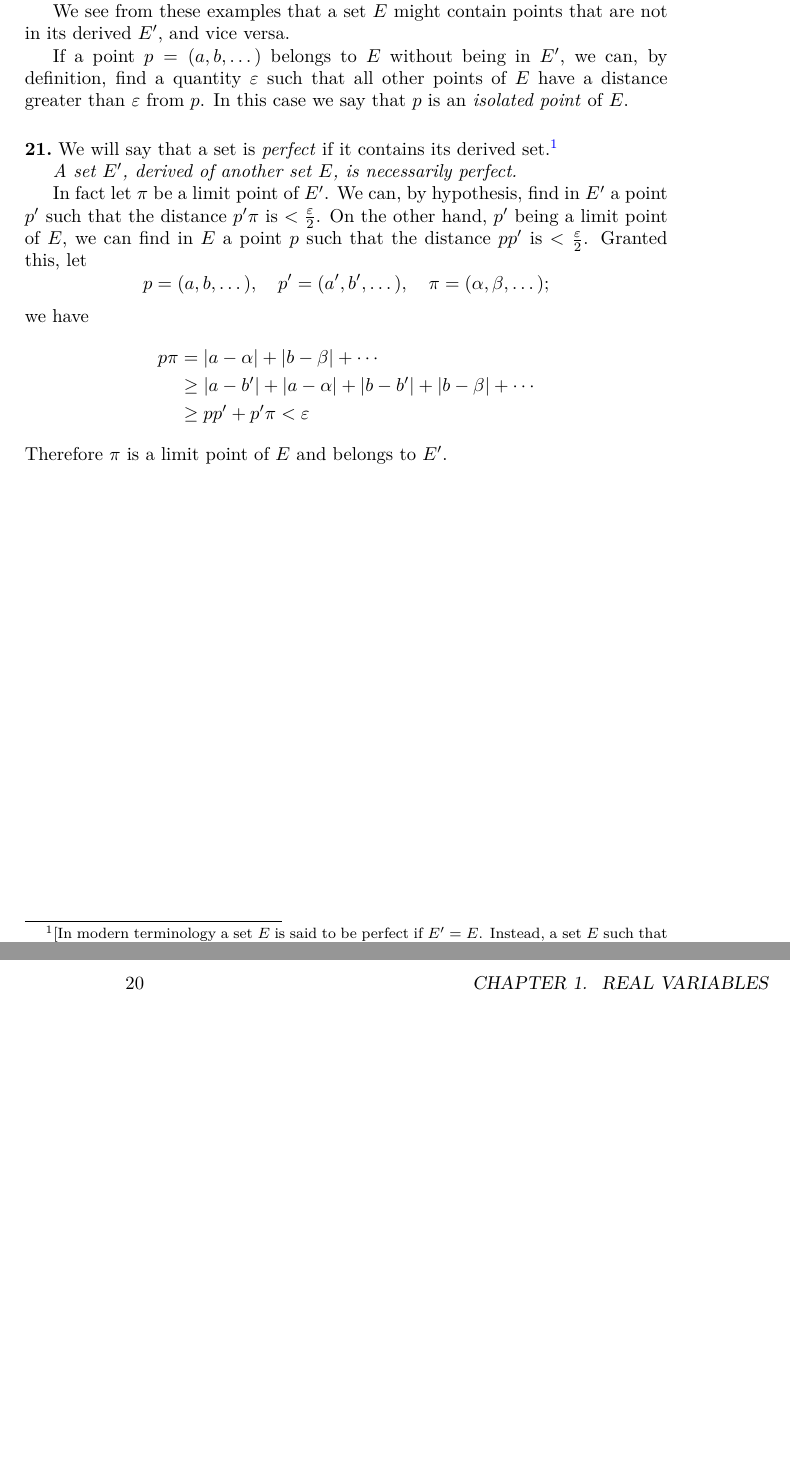
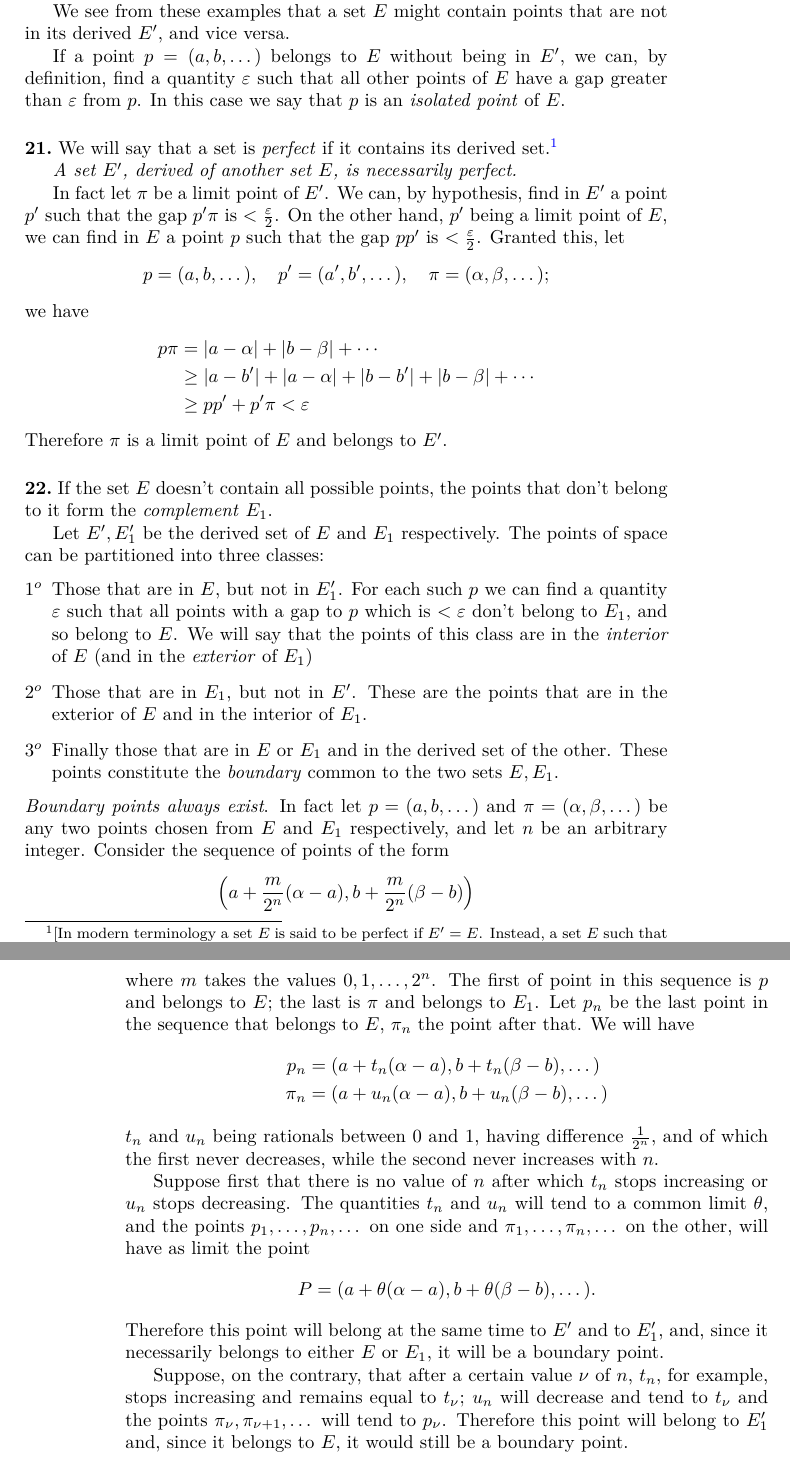
Before and after one commit to joeattueyi/cours-analyse, a LaTeX thesis (index.tex): two parts of pages 19 and 20 of 21, joined at a grey line, cut so that both start at the same text, the shorter picture padded with empty space. Compiled offline with pdfLaTeX.

Commit message:
Paragraph 22

```diff
--- a/index.tex
+++ b/index.tex
@@ -654,13 +654,13 @@ This last one is equal to its derived set.
 
 We see from these examples that a set $E$ might contain points that are not in its derived $E'$, and vice versa.
 
-If a point $p=(a,b,\dots)$ belongs to $E$ without being in $E'$, we can, by definition, find a quantity $\epsilon$ such that all other points of $E$ have a distance greater than $\epsilon$ from $p$. In this case we say that $p$ is an \textit{isolated point} of $E$.
+If a point $p=(a,b,\dots)$ belongs to $E$ without being in $E'$, we can, by definition, find a quantity $\epsilon$ such that all other points of $E$ have a gap greater than $\epsilon$ from $p$. In this case we say that $p$ is an \textit{isolated point} of $E$.
 
 \paragraph{} We will say that a set is \textit{perfect} if it contains its derived set.\footnote{[In modern terminology a set $E$ is said to be perfect if $E'=E$. Instead, a set $E$ such that $E'\subseteq E$ is called \textit{closed}.]}
 
 \textit{A set $E'$, derived of another set $E$, is necessarily perfect.}
 
-In fact let $\pi$ be a limit point of $E'$. We can, by hypothesis, find in $E'$ a point $p'$ such that the distance $p'\pi$ is $<\frac\epsilon 2$. On the other hand, $p'$ being a limit point of $E$, we can find in $E$ a point $p$ such that the distance $pp'$ is $<\frac\epsilon 2$. Granted this, let
+In fact let $\pi$ be a limit point of $E'$. We can, by hypothesis, find in $E'$ a point $p'$ such that the gap $p'\pi$ is $<\frac\epsilon 2$. On the other hand, $p'$ being a limit point of $E$, we can find in $E$ a point $p$ such that the gap $pp'$ is $<\frac\epsilon 2$. Granted this, let
 \[
   p=(a,b,\dots),\quad p'=(a',b',\dots),\quad \pi=(\alpha,\beta,\dots);
 \]
@@ -673,6 +673,34 @@ we have
 \end{align*}
 Therefore $\pi$ is a limit point of $E$ and belongs to $E'$.
 
+\paragraph{} If the set $E$ doesn't contain all possible points, the points that don't belong to it form the \textit{complement} $E_1$.
+
+Let $E',E_1'$ be the derived set of $E$ and $E_1$ respectively. The points of space can be partitioned into three classes:
+\begin{enumerate}[$1^o$]
+\item Those that are in $E$, but not in $E_1'$. For each such $p$ we can find a quantity $\epsilon$ such that all points with a gap to $p$ which is $<\epsilon$ don't belong to $E_1$, and so belong to $E$. We will say that the points of this class are in the \textit{interior} of $E$ (and in the \textit{exterior} of $E_1$)
+\item Those that are in $E_1$, but not in $E'$. These are the points that are in the exterior of $E$ and in the interior of $E_1$.
+\item Finally those that are in $E$ or $E_1$ and in the derived set of the other. These points constitute the \textit{boundary} common to the two sets $E, E_1$.
+\end{enumerate}
+\textit{Boundary points always exist}. In fact let $p=(a,b,\dots)$ and $\pi=(\alpha,\beta,\dots)$ be any two points chosen from $E$ and $E_1$ respectively, and let $n$ be an arbitrary integer. Consider the sequence of points of the form
+\[
+  \left(a+\frac{m}{2^n}(\alpha-a), b+\frac{m}{2^n}(\beta-b)\right)
+\]
+where $m$ takes the values $0, 1,\dots,2^n$. The first of point in this sequence is $p$ and belongs to $E$; the last is $\pi$ and belongs to $E_1$. Let $p_n$ be the last point in the sequence that belongs to $E$, $\pi_n$ the point after that. We will have
+\begin{align*}
+  p_n   &= (a+t_n(\alpha-a), b+t_n(\beta-b),\dots) \\
+  \pi_n &= (a+u_n(\alpha-a), b+u_n(\beta-b),\dots)
+\end{align*}
+% [Original: page 21]
+$t_n$ and $u_n$ being rationals between $0$ and $1$, having difference $\frac 1 {2^n}$, and of which the first never decreases, while the second never increases with $n$.
+
+Suppose first that there is no value of $n$ after which $t_n$ stops increasing or $u_n$ stops decreasing. The quantities $t_n$ and $u_n$ will tend to a common limit $\theta$, and the points $\jseq{p_1}{p_n}$ on one side and $\jseq{\pi_1}{\pi_n}$ on the other, will have as limit the point
+\[
+  P = (a+\theta(\alpha-a), b+\theta(\beta-b),\dots).
+\]
+Therefore this point will belong at the same time to $E'$ and to $E_1'$, and, since it necessarily belongs to either $E$ or $E_1$, it will be a boundary point.
+
+Suppose, on the contrary, that after a certain value $\nu$ of $n$, $t_n$, for example, stops increasing and remains equal to $t_\nu$; $u_n$ will decrease and tend to $t_\nu$ and the points $\pi_\nu,\pi_{\nu+1},\dots$ will tend to $p_\nu$. Therefore this point will belong to $E_1'$ and, since it belongs to $E$, it would still be a boundary point.
+
 \begin{thebibliography}{9}
 \addcontentsline{toc}{chapter}{Bibliography}
 
```
Also changed, not shown: Readme.md, index.pdf, index.tex (4 more changed lines).
